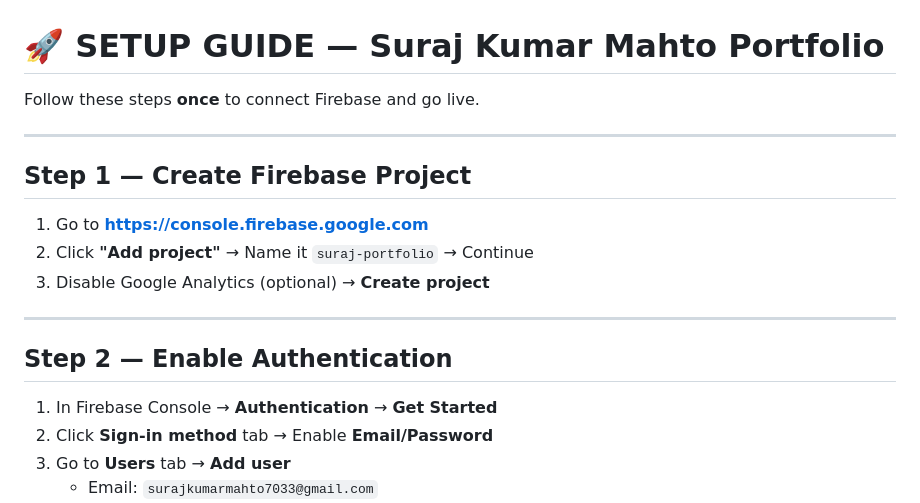
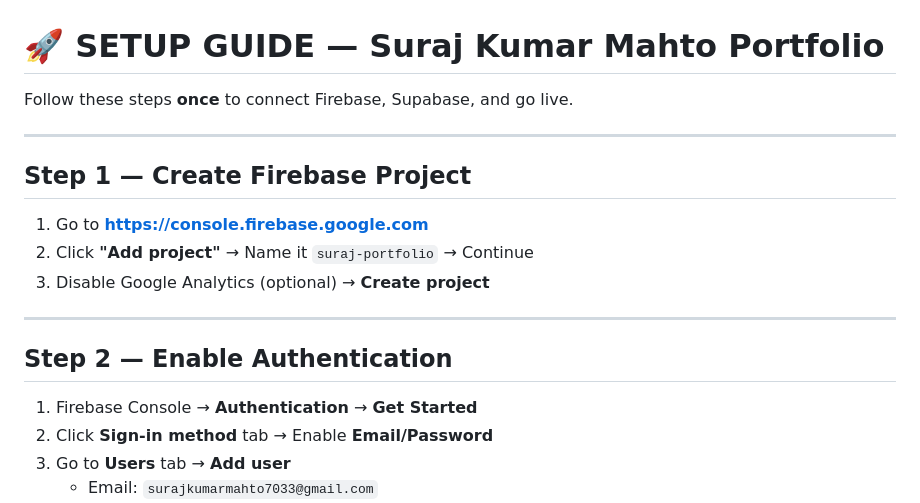
Before and after one commit to surajkr0208/Portfolio, a Markdown page: SETUP.md, the part around one of its changes. GitHub-like rendering.

```diff
--- a/SETUP.md
+++ b/SETUP.md
@@ -1,6 +1,6 @@
 # 🚀 SETUP GUIDE — Suraj Kumar Mahto Portfolio
 
-Follow these steps **once** to connect Firebase and go live.
+Follow these steps **once** to connect Firebase, Supabase, and go live.
 
 ---
 
@@ -14,7 +14,7 @@ Follow these steps **once** to connect Firebase and go live.
 
 ## Step 2 — Enable Authentication
 
-1. In Firebase Console → **Authentication** → **Get Started**
+1. Firebase Console → **Authentication** → **Get Started**
 2. Click **Sign-in method** tab → Enable **Email/Password**
 3. Go to **Users** tab → **Add user**
    - Email: `surajkumarmahto7033@gmail.com`
```
Also changed, not shown: other parts of SETUP.md (+68 -36 lines), 1 other file.
